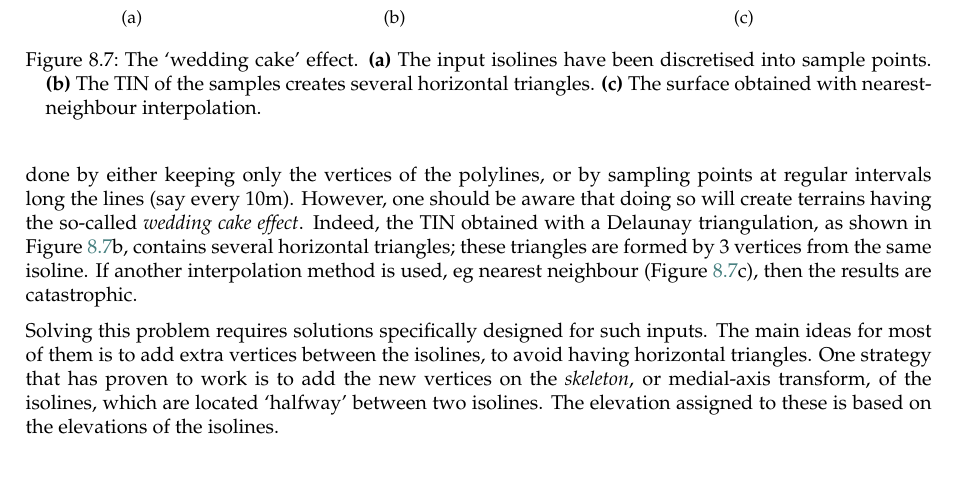
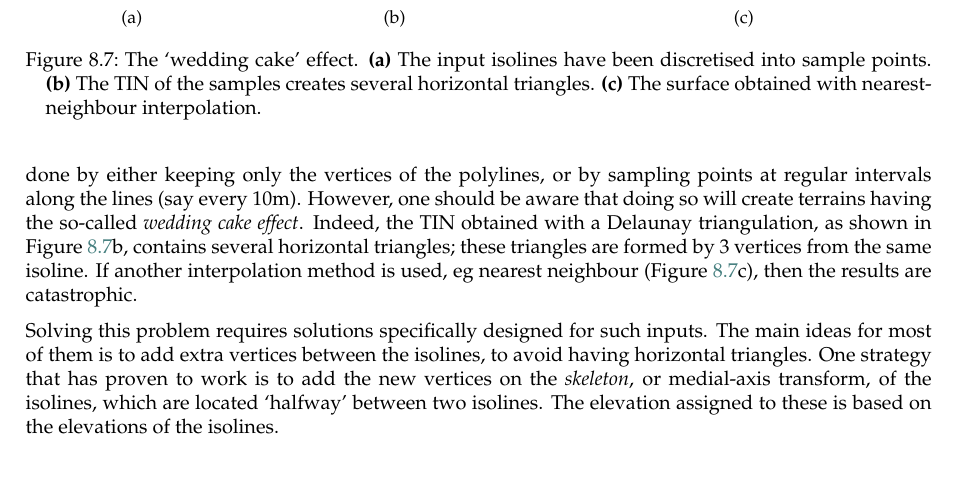
Before and after one commit to tudelft3d/terrainbook, a LaTeX thesis (terrainbook.tex, which reads conversion/conversion.tex): part of page 87 of 142, cut so that both start at the same text. Compiled offline with pdfLaTeX.

Commit message:
Fix a typo

```diff
--- a/conversion/conversion.tex
+++ b/conversion/conversion.tex
@@ -356,7 +356,7 @@ However, decimation could be more efficient when you already have a detailed TIN
 \label{sec:weddingcake}
 
 If the input is a set of isolines, then the simplest solution is, as shown in Figure~\ref{fig:wedding}a, to convert these to points and then use any of the interpolation methods previously discussed.
-This conversion can be done by either keeping only the vertices of the polylines, or by sampling points at regular intervals long the lines (say every 10m).
+This conversion can be done by either keeping only the vertices of the polylines, or by sampling points at regular intervals along the lines (say every 10m).
 \begin{figure}
   \centering
   \begin{subfigure}[b]{0.2\linewidth}
```
